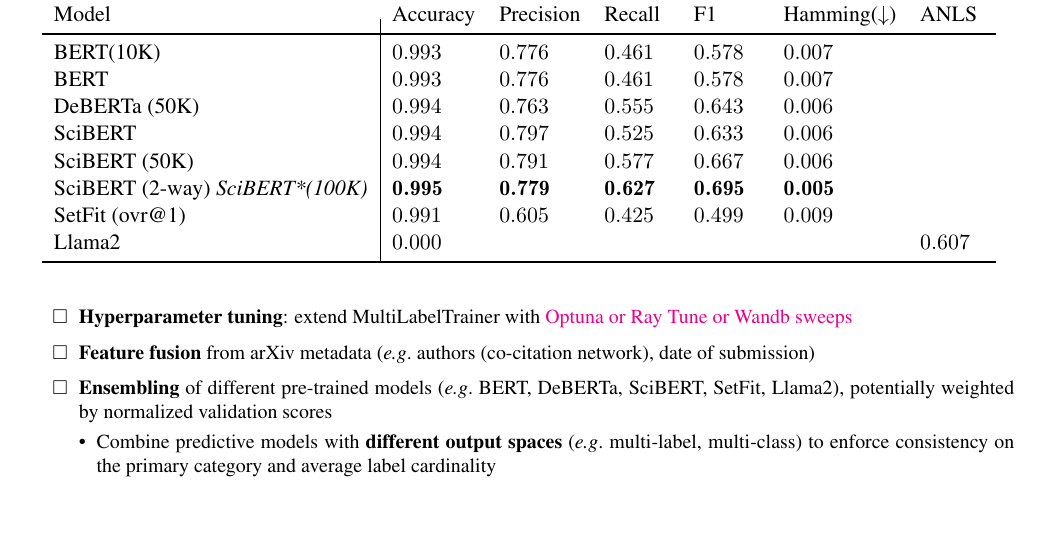
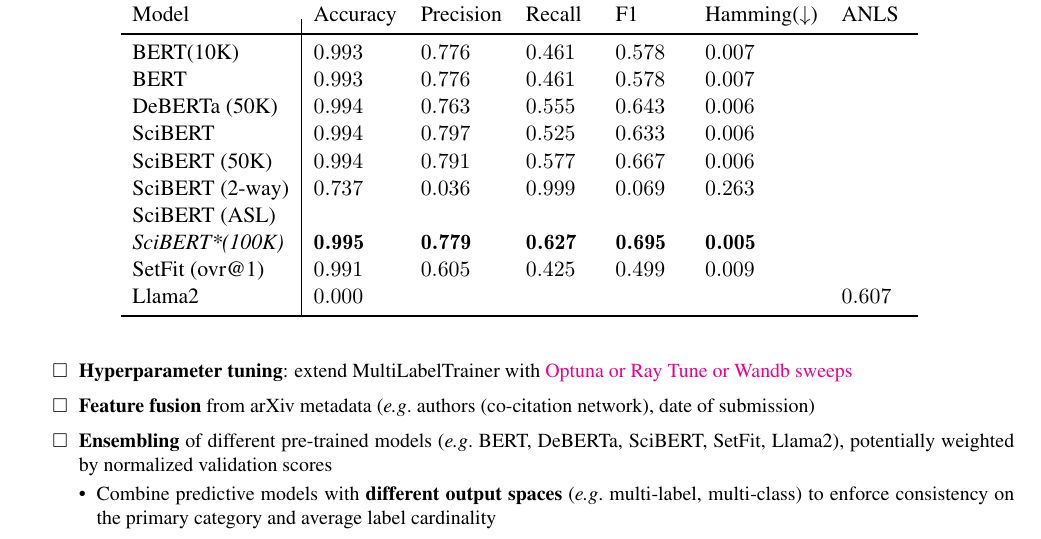
Before and after one commit to Jordy-VL/AAPD, a LaTeX document (report/main.tex): part of page 3 of 4, cut so that both start at the same text, the shorter picture padded with empty space. Compiled offline with pdfLaTeX.

Commit message:
disappointing results for twowaymultilabelloss - needs deeper digging ; backtrack to ASL

```diff
--- a/report/main.tex
+++ b/report/main.tex
@@ -102,7 +102,8 @@
     DeBERTa (50K)           & 0.993986060606061              & 0.763045337895637              & 0.554967958688484              & 0.642581853546086               & 0.006013939393939              &                    \\
     SciBERT                 & 0.994064242424242              & 0.796655012756307              & 0.524544266782803              & 0.632578031212485               & 0.005935757575758                                   \\
     SciBERT (50K)           & 0.994387272727273              & 0.790564750042655              & 0.576556958875132              & 0.666810577441986               & 0.005612727272727              &                    \\
-    SciBERT (2-way)         %& 0.994387272727273              & 0.790564750042655              & 0.576556958875132              & 0.666810577441986               & 0.005612727272727              &                    \\
+SciBERT (2-way)         & 0.736748772014974              & 0.03569970499920982            & 0.9993548387096776             & 0.06893679786889104             & 0.263251227985026                                   \\
+SciBERT (ASL) \\ %Asymmetric Loss
     \textit{SciBERT*(100K)} & {\npboldmath}0.994643636363636 & {\npboldmath}0.779447068845349 & {\npboldmath}0.626907505450016 & {\npboldmath} 0.694904722452361 & {\npboldmath}0.005356363636364 &                    \\
     SetFit (ovr@1)          & 0.991046308724832              & 0.605021377240062              & 0.424984025559105              & 0.49926810043914                & 0.008953691275168              &                    \\
     %SetFit (ovr-diff@20)                                                                                                                                                                                               \\
```
Also changed, not shown: report/main.pdf.
